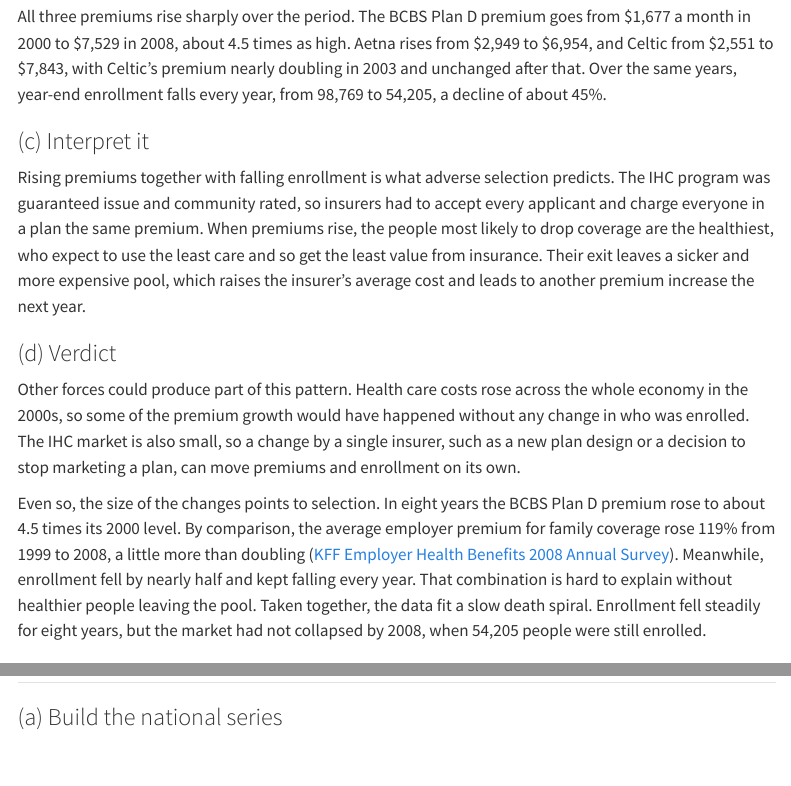
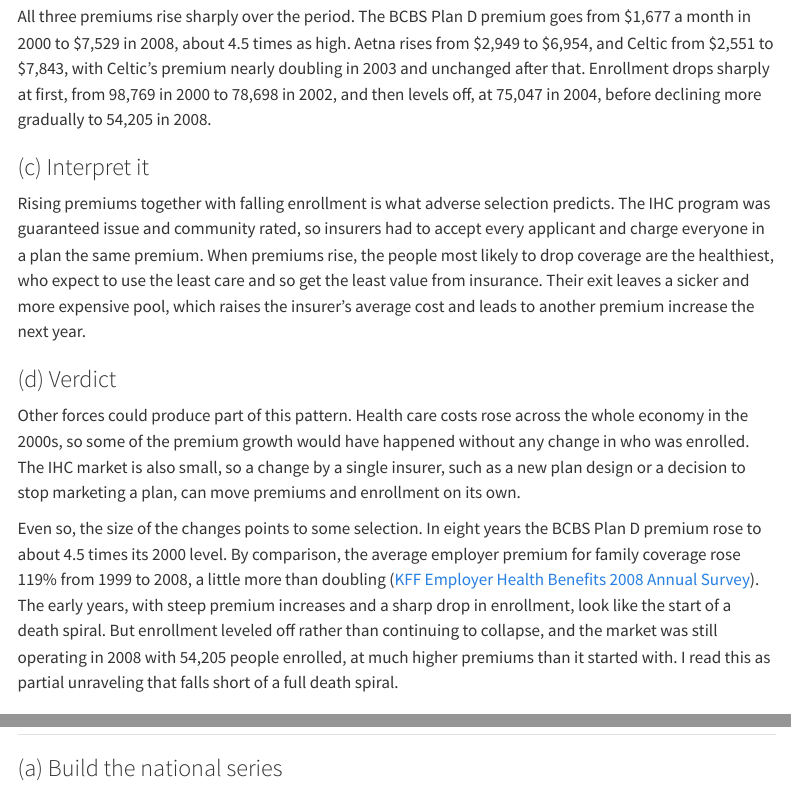
Before and after one commit to imccart/econ372-fall2026-hwk1, a Quarto document (code/analysis.qmd): the page in a window 1100 px wide, from 2560 px down, and a second part further down, joined at a grey line. Rendered offline with R 4.5, knitr and Pandoc in place of Quarto, with nearby package versions; some code elsewhere in the file could not run offline; menus at the side of the page are left out; long lines of code are wrapped.

Commit message:
Q1: enrollment levels off; verdict is partial unraveling

```diff
--- a/code/analysis.qmd
+++ b/code/analysis.qmd
@@ -93,10 +95,11 @@ from \$`r comma(nj_2000$bcbs_plan_d)` a month in 2000 to
 `r round(nj_2008$bcbs_plan_d / nj_2000$bcbs_plan_d, 1)` times as high. Aetna rises
 from \$`r comma(nj_2000$aetna_plan_d)` to \$`r comma(nj_2008$aetna_plan_d)`, and
 Celtic from \$`r comma(nj_2000$celtic_plan_c)` to \$`r comma(nj_2008$celtic_plan_c)`,
-with Celtic's premium nearly doubling in 2003 and unchanged after that. Over the same years, year-end
-enrollment falls every year, from `r comma(nj_2000$enrollment)` to
-`r comma(nj_2008$enrollment)`, a decline of about
-`r percent(1 - nj_2008$enrollment / nj_2000$enrollment)`.
+with Celtic's premium nearly doubling in 2003 and unchanged after that.
+Enrollment drops sharply at first, from `r comma(nj_2000$enrollment)` in 2000 to
+`r comma(nj_2002$enrollment)` in 2002, and then levels off, at
+`r comma(nj_2004$enrollment)` in 2004, before declining more gradually to
+`r comma(nj_2008$enrollment)` in 2008.
 
 ### (c) Interpret it
 
@@ -116,15 +119,17 @@ without any change in who was enrolled. The IHC market is also small, so a chang
 by a single insurer, such as a new plan design or a decision to stop marketing a
 plan, can move premiums and enrollment on its own.
 
-Even so, the size of the changes points to selection. In eight years the BCBS
-Plan D premium rose to about 4.5 times its 2000 level. By comparison, the average employer premium
-for family coverage rose 119% from 1999 to 2008, a little more than doubling
-([KFF Employer Health Benefits 2008 Annual Survey](https://www.kff.org/wp-content/uploads/2013/04/7790.pdf)). Meanwhile,
-enrollment fell by nearly half and kept falling every year. That combination is
-hard to explain without healthier people leaving the pool. Taken together, the
-data fit a slow death spiral. Enrollment fell steadily for eight years, but the
-market had not collapsed by 2008, when `r comma(nj_2008$enrollment)` people were
-still enrolled.
+Even so, the size of the changes points to some selection. In eight years the
+BCBS Plan D premium rose to about 4.5 times its 2000 level. By comparison, the
+average employer premium for family coverage rose 119% from 1999 to 2008, a
+little more than doubling
+([KFF Employer Health Benefits 2008 Annual Survey](https://www.kff.org/wp-content/uploads/2013/04/7790.pdf)).
+The early years, with steep premium increases and a sharp drop in enrollment,
+look like the start of a death spiral. But enrollment leveled off rather than
+continuing to collapse, and the market was still operating in 2008 with
+`r comma(nj_2008$enrollment)` people enrolled, at much higher premiums than it
+started with. I read this as partial unraveling that falls short of a full
+death spiral.
 
 ## Question 2: Medicare Advantage and fee-for-service, 2008 to 2023
 
```
Also changed, not shown: code/report.html, code/analysis.qmd (2 more changed lines).
